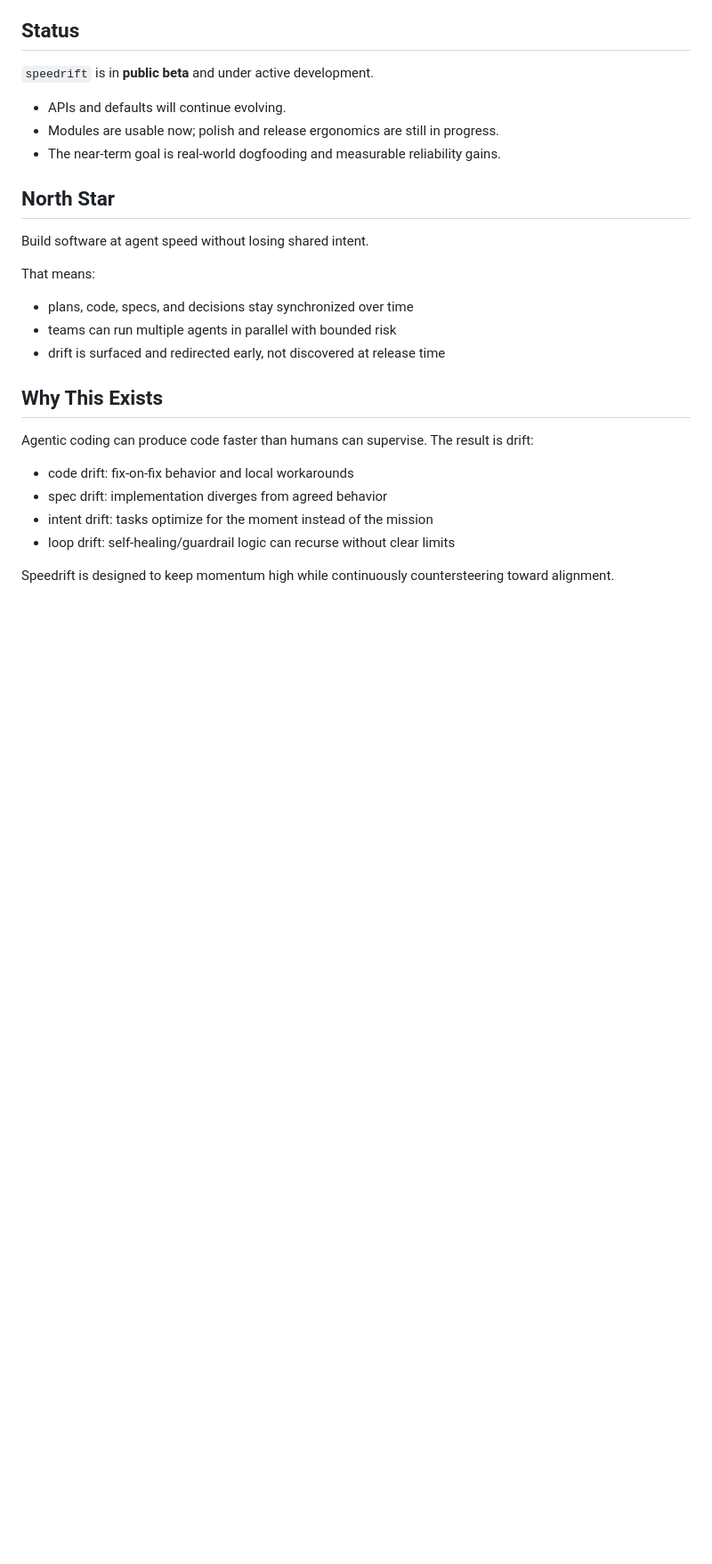
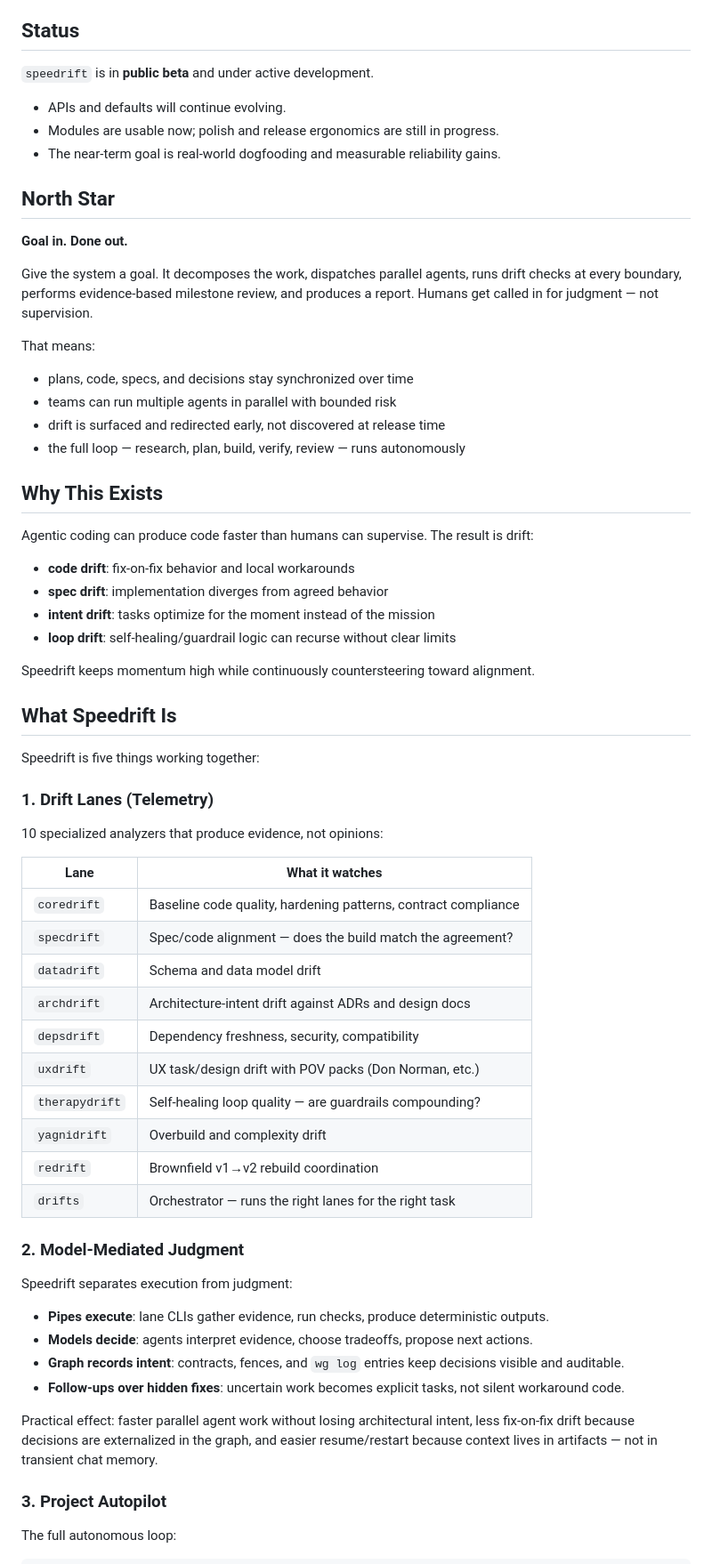
Before and after one commit to dbmcco/speedrift-ecosystem, a Markdown page: README.md, the part around one of its changes. Shown at 89% size. Drawn GitHub-style; blank space fills up the shorter version.

```diff
--- a/README.md
+++ b/README.md
@@ -19,21 +21,61 @@ Speedrift is a separate ecosystem that uses Workgraph as its execution spine.
 
 ## North Star
 
-Build software at agent speed without losing shared intent.
+**Goal in. Done out.**
+
+Give the system a goal. It decomposes the work, dispatches parallel agents, runs drift checks at every boundary, performs evidence-based milestone review, and produces a report. Humans get called in for judgment — not supervision.
 
 That means:
 
 - plans, code, specs, and decisions stay synchronized over time
 - teams can run multiple agents in parallel with bounded risk
 - drift is surfaced and redirected early, not discovered at release time
+- the full loop — research, plan, build, verify, review — runs autonomously
 
 ## Why This Exists
 
 Agentic coding can produce code faster than humans can supervise. The result is drift:
 
-- code drift: fix-on-fix behavior and local workarounds
-- spec drift: implementation diverges from agreed behavior
-- intent drift: tasks optimize for the moment instead of the mission
-- loop drift: self-healing/guardrail logic can recurse without clear limits
+- **code drift**: fix-on-fix behavior and local workarounds
+- **spec drift**: implementation diverges from agreed behavior
+- **intent drift**: tasks optimize for the moment instead of the mission
+- **loop drift**: self-healing/guardrail logic can recurse without clear limits
 
-Speedrift is designed to keep momentum high while continuously countersteering toward alignment.
+Speedrift keeps momentum high while continuously countersteering toward alignment.
+
+## What Speedrift Is
+
+Speedrift is five things working together:
+
+### 1. Drift Lanes (Telemetry)
+
+10 specialized analyzers that produce evidence, not opinions:
+
+| Lane | What it watches |
+|------|----------------|
+| `coredrift` | Baseline code quality, hardening patterns, contract compliance |
+| `specdrift` | Spec/code alignment — does the build match the agreement? |
+| `datadrift` | Schema and data model drift |
+| `archdrift` | Architecture-intent drift against ADRs and design docs |
+| `depsdrift` | Dependency freshness, security, compatibility |
+| `uxdrift` | UX task/design drift with POV packs (Don Norman, etc.) |
+| `therapydrift` | Self-healing loop quality — are guardrails compounding? |
+| `yagnidrift` | Overbuild and complexity drift |
+| `redrift` | Brownfield v1→v2 rebuild coordination |
+| `drifts` | Orchestrator — runs the right lanes for the right task |
+
+### 2. Model-Mediated Judgment
+
+Speedrift separates execution from judgment:
+
+- **Pipes execute**: lane CLIs gather evidence, run checks, produce deterministic outputs.
+- **Models decide**: agents interpret evidence, choose tradeoffs, propose next actions.
+- **Graph records intent**: contracts, fences, and `wg log` entries keep decisions visible and auditable.
+- **Follow-ups over hidden fixes**: uncertain work becomes explicit tasks, not silent workaround code.
+
+Practical effect: faster parallel agent work without losing architectural intent, less fix-on-fix drift because decisions are externalized in the graph, and easier resume/restart because context lives in artifacts — not in transient chat memory.
+
+### 3. Project Autopilot
+
+The full autonomous loop:
+
```
Also changed, not shown: other parts of README.md (+53 -39 lines).
